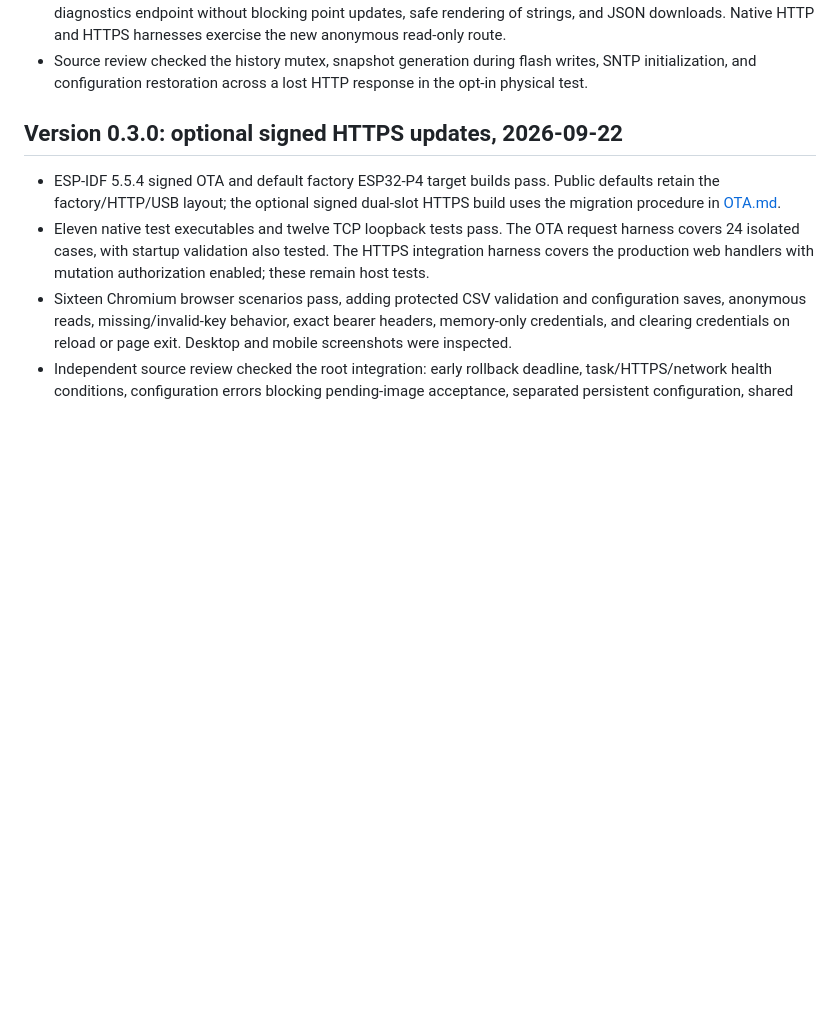
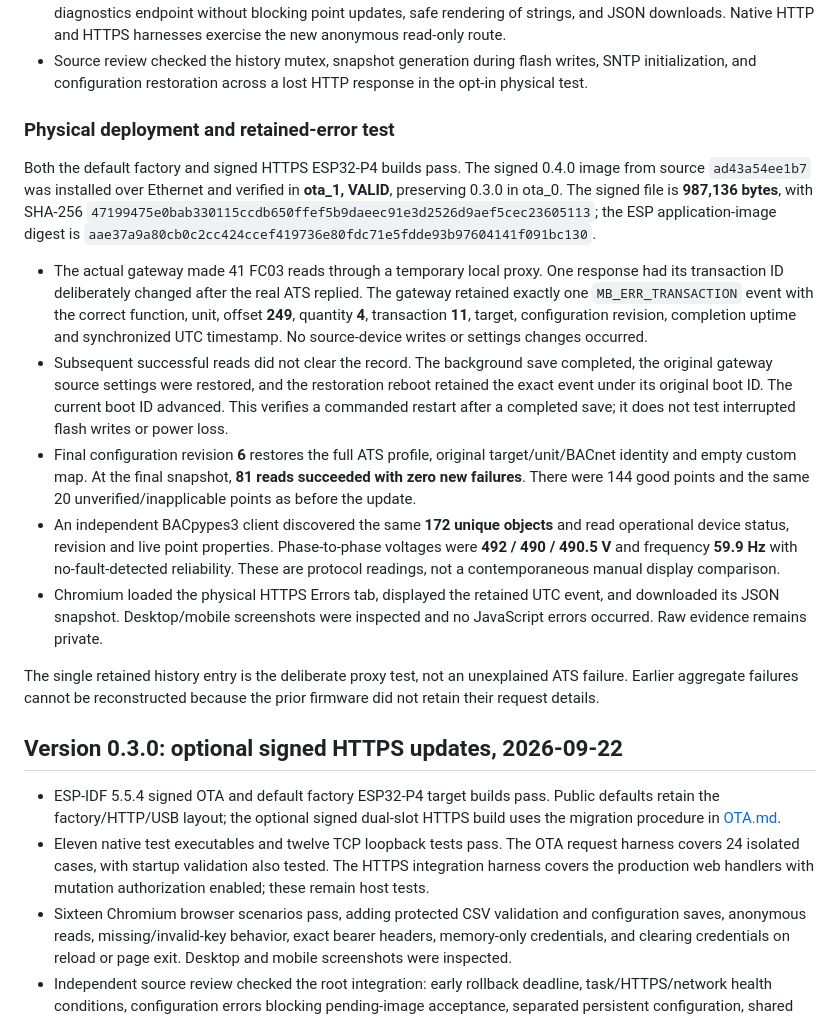
Before and after one commit to JimBoHa/ESP32-P4-Modbus-IP-to-BACnet-IP-Protocol-Converter, a Markdown page: docs/VALIDATION.md, the part around the change. Drawn GitHub-style; blank space fills up the shorter version.

```diff
--- a/docs/VALIDATION.md
+++ b/docs/VALIDATION.md
@@ -17,6 +17,44 @@
 - Source review checked the history mutex, snapshot generation during flash
   writes, SNTP initialization, and configuration restoration across a lost
   HTTP response in the opt-in physical test.
+
+### Physical deployment and retained-error test
+
+Both the default factory and signed HTTPS ESP32-P4 builds pass. The signed
+0.4.0 image from source `ad43a54ee1b7` was installed over Ethernet and verified
+in **ota_1, VALID**, preserving 0.3.0 in ota_0. The signed file is **987,136
+bytes**, with SHA-256
+`47199475e0bab330115ccdb650ffef5b9daeec91e3d2526d9aef5cec23605113`;
+the ESP application-image digest is
+`aae37a9a80cb0c2cc424ccef419736e80fdc71e5fdde93b97604141f091bc130`.
+
+- The actual gateway made 41 FC03 reads through a temporary local proxy. One
+  response had its transaction ID deliberately changed after the real ATS
+  replied. The gateway retained exactly one `MB_ERR_TRANSACTION` event with
+  the correct function, unit, offset **249**, quantity **4**, transaction
+  **11**, target, configuration revision, completion uptime and synchronized
+  UTC timestamp. No source-device writes or settings changes occurred.
+- Subsequent successful reads did not clear the record. The background save
+  completed, the original gateway source settings were restored, and the
+  restoration reboot retained the exact event under its original boot ID.
+  The current boot ID advanced. This verifies a commanded restart after a
+  completed save; it does not test interrupted flash writes or power loss.
+- Final configuration revision **6** restores the full ATS profile, original
+  target/unit/BACnet identity and empty custom map. At the final snapshot,
+  **81 reads succeeded with zero new failures**. There were 144 good points
+  and the same 20 unverified/inapplicable points as before the update.
+- An independent BACpypes3 client discovered the same **172 unique objects**
+  and read operational device status, revision and live point properties.
+  Phase-to-phase voltages were **492 / 490 / 490.5 V** and frequency **59.9 Hz**
+  with no-fault-detected reliability. These are protocol readings, not a
+  contemporaneous manual display comparison.
+- Chromium loaded the physical HTTPS Errors tab, displayed the retained UTC
+  event, and downloaded its JSON snapshot. Desktop/mobile screenshots were
+  inspected and no JavaScript errors occurred. Raw evidence remains private.
+
+The single retained history entry is the deliberate proxy test, not an
+unexplained ATS failure. Earlier aggregate failures cannot be reconstructed
+because the prior firmware did not retain their request details.
 
 ## Version 0.3.0: optional signed HTTPS updates, 2026-09-22
 
```
Also changed, not shown: README.md (+5 -0 lines).
